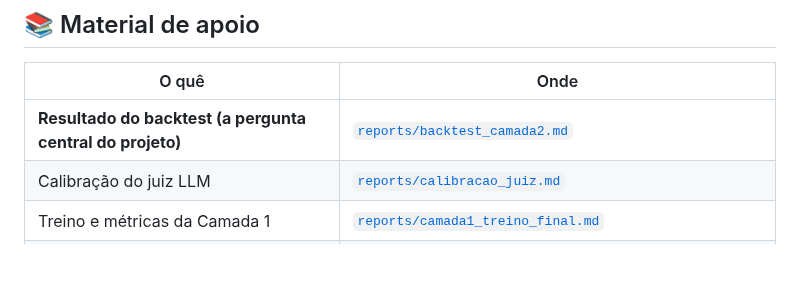
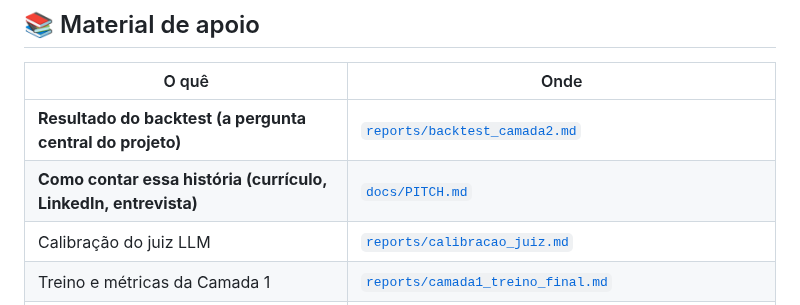
Before and after one commit to luizmaibashi/Payflow-inadimplencia, a Markdown page: README.md, the part around the change. Drawn GitHub-style; blank space fills up the shorter version.

```diff
--- a/README.md
+++ b/README.md
@@ -125,6 +125,7 @@ payflow_inadimplencia/
 | O quê | Onde |
 |---|---|
 | **Resultado do backtest (a pergunta central do projeto)** | [`reports/backtest_camada2.md`](reports/backtest_camada2.md) |
+| **Como contar essa história (currículo, LinkedIn, entrevista)** | [`docs/PITCH.md`](docs/PITCH.md) |
 | Calibração do juiz LLM | [`reports/calibracao_juiz.md`](reports/calibracao_juiz.md) |
 | Treino e métricas da Camada 1 | [`reports/camada1_treino_final.md`](reports/camada1_treino_final.md) |
 | EDA (application + tabelas relacionais) | [`reports/eda_application.md`](reports/eda_application.md), [`reports/eda_tabelas_relacionais.md`](reports/eda_tabelas_relacionais.md) |
```
Also changed, not shown: docs/PITCH.md (added, +55 -0 lines).
